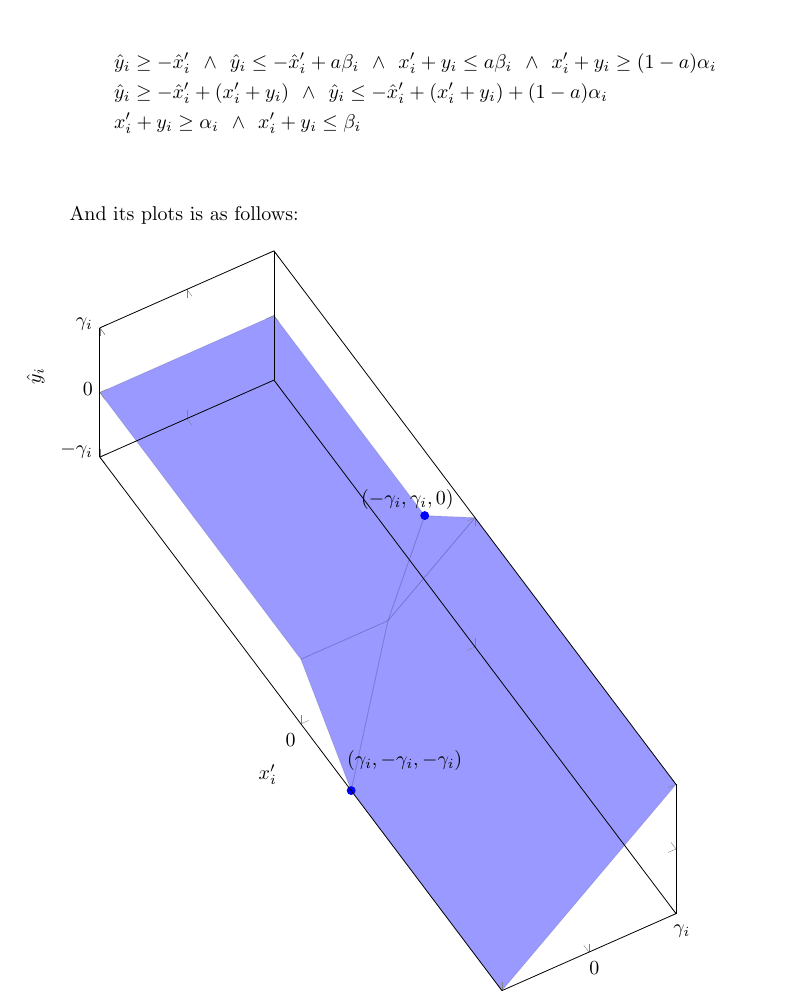
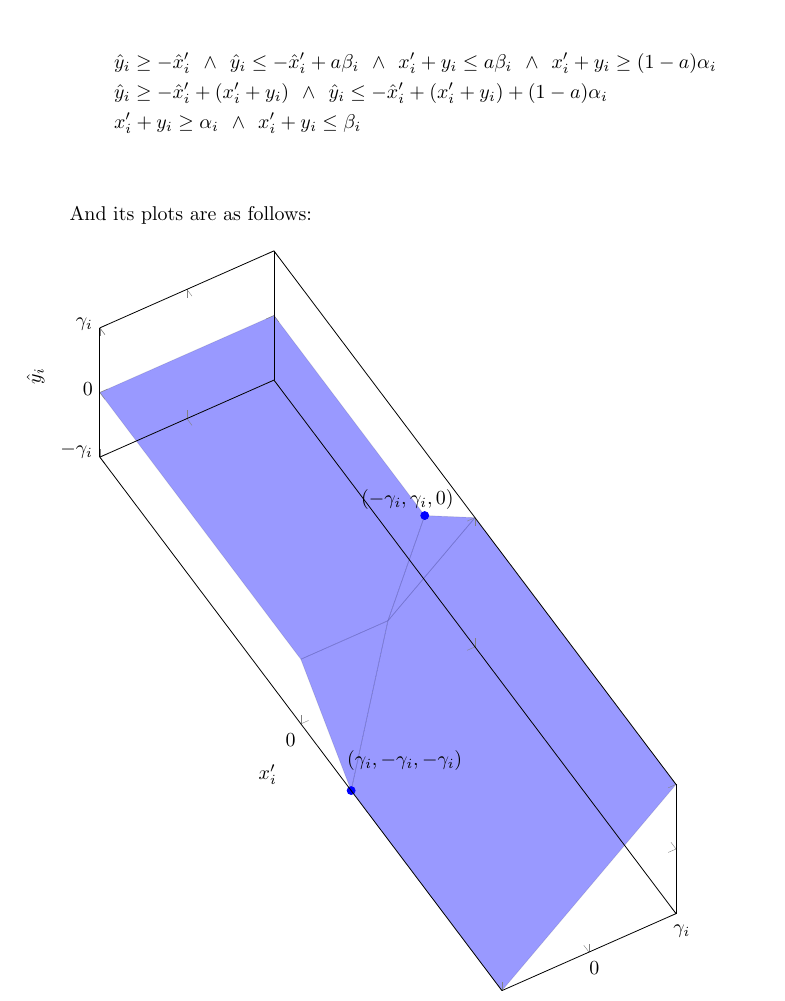
Before and after one commit to blaisegenest/vericompensate, a LaTeX paper (lipschitz/Lipitschz.tex, which reads lipschitz/valabstraction.tex): part of page 5 of 7, cut so that both start at the same text. Compiled offline with pdfLaTeX.

Commit message:
fix typos

```diff
--- a/lipschitz/valabstraction.tex
+++ b/lipschitz/valabstraction.tex
@@ -187,7 +187,7 @@ We can use the following extra constraints (besides 4 constraints about $\hat{x}
 	&\hat{y}_i \geq -\hat{x}'_i \hspace*{1ex} \wedge \hspace*{1ex} \hat{y}_i \leq -\hat{x}'_i+a\beta_i  \hspace*{1ex}\wedge\hspace*{1ex} x_i'+y_i \leq a\beta_i \hspace*{1ex}\wedge\hspace*{1ex}  x_i'+y_i \geq (1-a)\alpha_i \\
 	&\hat{y}_i \geq -\hat{x}'_i+(x_i'+y_i) \hspace*{1ex}\wedge\hspace*{1ex} \hat{y}_i \leq -\hat{x}'_i+(x_i'+y_i) +(1-a)\alpha_i \\
 	& x_i'+y_i \geq \alpha_i \hspace*{1ex}\wedge\hspace*{1ex}  x_i'+y_i \leq \beta_i
-\end{align*}And its plots is as follows:
+\end{align*}And its plots are as follows:
 
 \hspace*{-10ex}
 \begin{tikzpicture}
```
